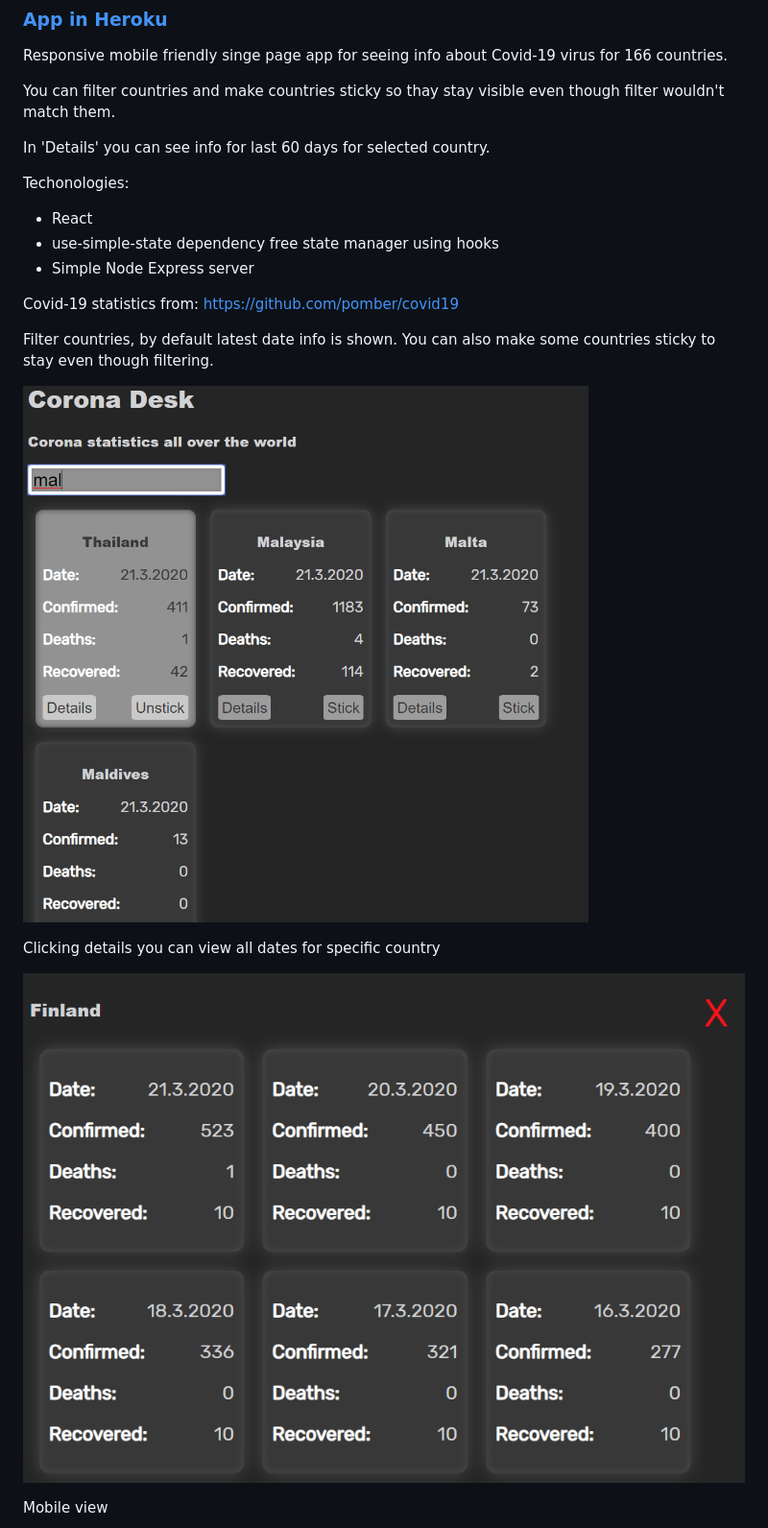
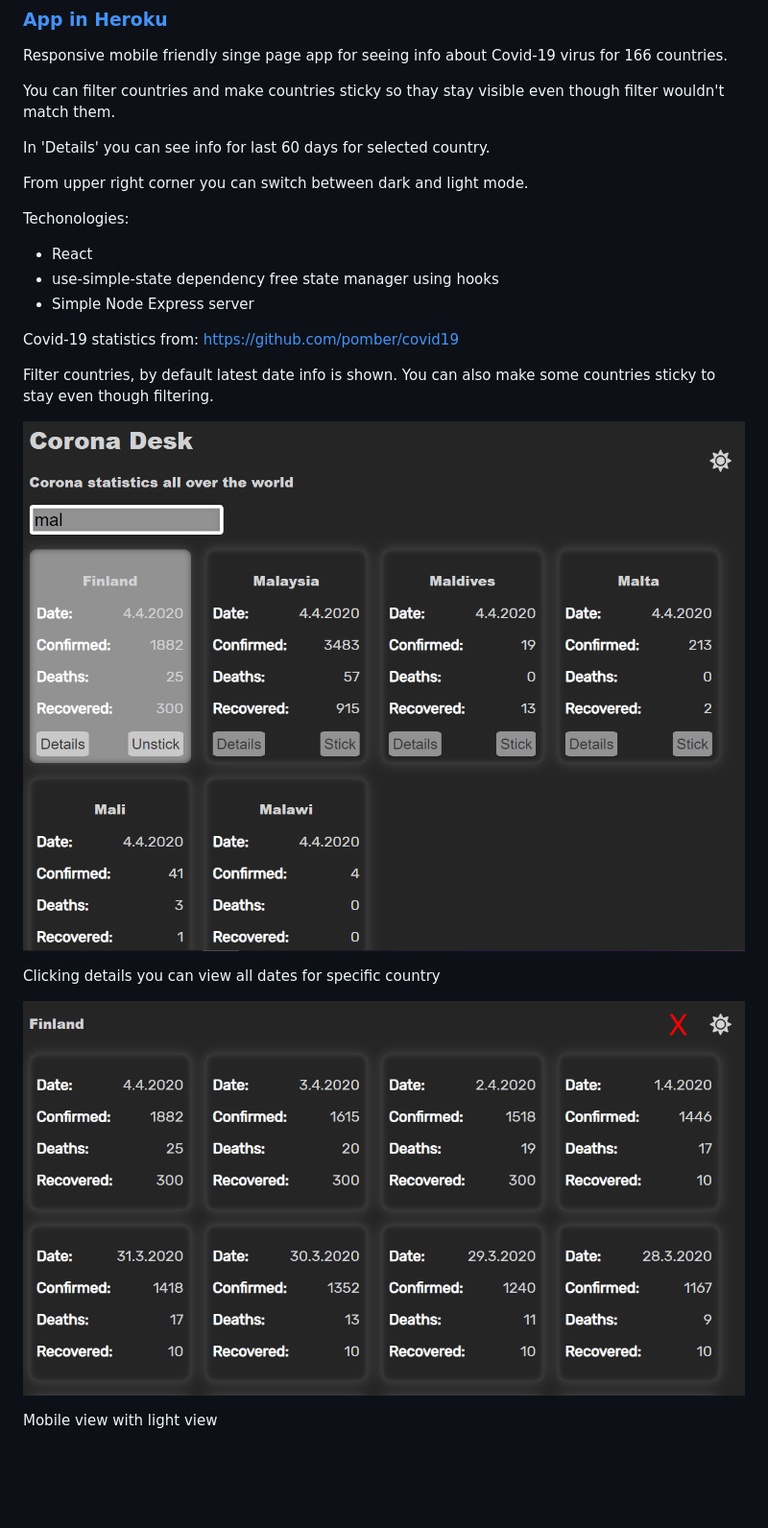
Before and after one commit to villeverkkonen/coronadesk, a Markdown page: README.md, the part around the change. Shown at 96% size. Drawn GitHub-style; pictures changed too: documentation/images/details.png, documentation/images/filter.png; blank space fills up the shorter version.

Commit message:
New images with theme switch

```diff
--- a/README.md
+++ b/README.md
@@ -9,6 +9,8 @@ Responsive mobile friendly singe page app for seeing info about Covid-19 virus f
 You can filter countries and make countries sticky so thay stay visible even though filter wouldn't match them.
 
 In 'Details' you can see info for last 60 days for selected country.
+
+From upper right corner you can switch between dark and light mode.
 
 Techonologies:
 - React
@@ -28,6 +30,6 @@ Clicking details you can view all dates for specific country
 ![details](https://github.com/villeverkkonen/coronadesk/blob/master/documentation/images/details.png)
 
 
-Mobile view
+Mobile view with light view
 
 ![mobile](https://github.com/villeverkkonen/coronadesk/blob/master/documentation/images/mobile.png)
```
Also changed, not shown: documentation/images/mobile.png.
